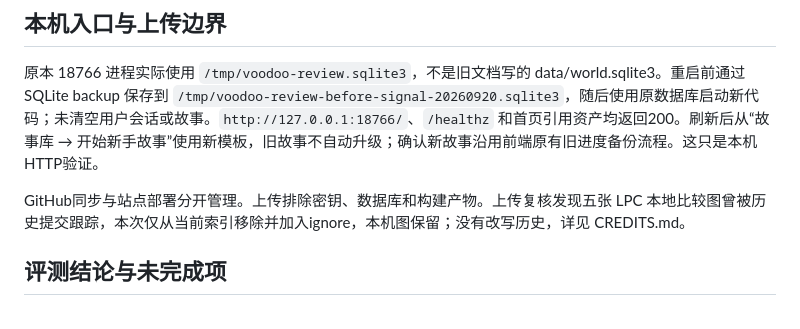
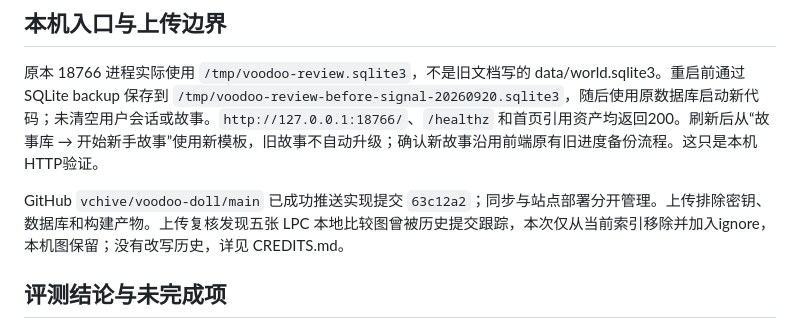
Before and after one commit to vchive/voodoo-doll, a Markdown page: docs/evidence/2026-09-20-signal-story.md, the part around the change. Rendered like a GitHub page.

```diff
--- a/docs/evidence/2026-09-20-signal-story.md
+++ b/docs/evidence/2026-09-20-signal-story.md
@@ -29,7 +29,7 @@
 
 原本 18766 进程实际使用 `/tmp/voodoo-review.sqlite3`，不是旧文档写的 data/world.sqlite3。重启前通过 SQLite backup 保存到 `/tmp/voodoo-review-before-signal-20260920.sqlite3`，随后使用原数据库启动新代码；未清空用户会话或故事。`http://127.0.0.1:18766/`、`/healthz` 和首页引用资产均返回200。刷新后从“故事库 → 开始新手故事”使用新模板，旧故事不自动升级；确认新故事沿用前端原有旧进度备份流程。这只是本机HTTP验证。
 
-GitHub同步与站点部署分开管理。上传排除密钥、数据库和构建产物。上传复核发现五张 LPC 本地比较图曾被历史提交跟踪，本次仅从当前索引移除并加入ignore，本机图保留；没有改写历史，详见 CREDITS.md。
+GitHub `vchive/voodoo-doll/main` 已成功推送实现提交 `63c12a2`；同步与站点部署分开管理。上传排除密钥、数据库和构建产物。上传复核发现五张 LPC 本地比较图曾被历史提交跟踪，本次仅从当前索引移除并加入ignore，本机图保留；没有改写历史，详见 CREDITS.md。
 
 ## 评测结论与未完成项
 
```
Also changed, not shown: docs/HANDOFF.md (+1 -1 lines).
